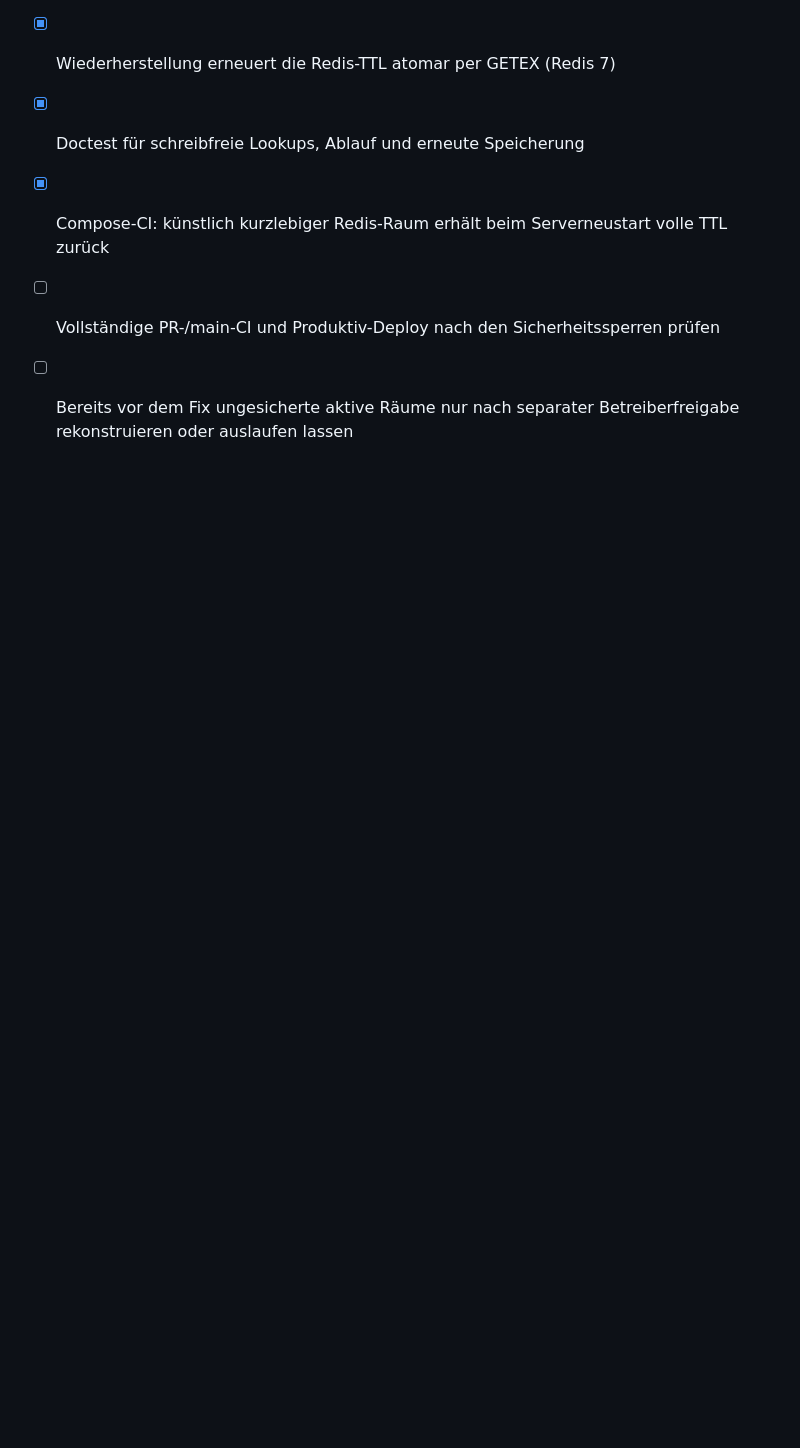
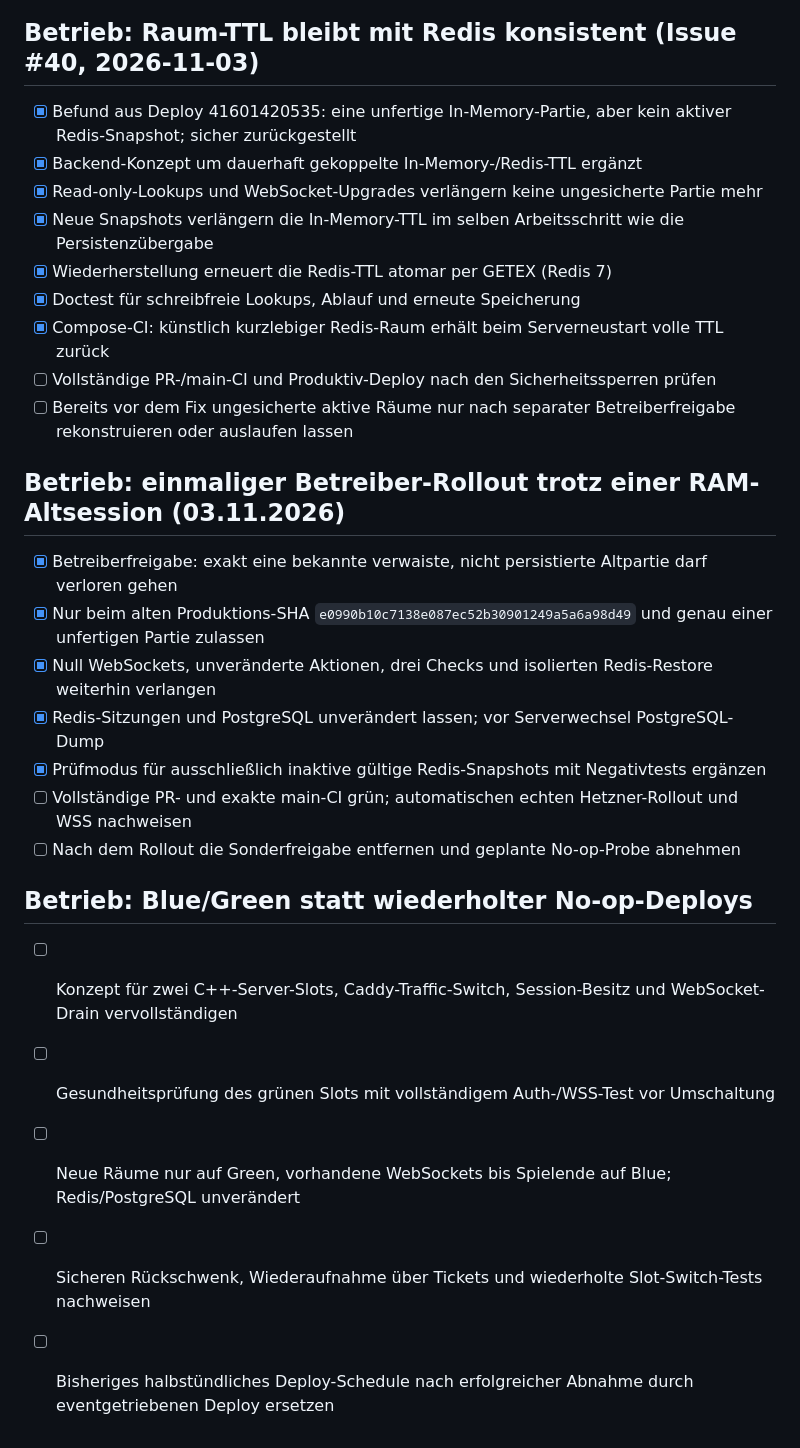
Before and after one commit to 0b-ivan/CAW, a Markdown page: docs/TODO.md, the part around the change. Rendered like a GitHub page; blank space fills up the shorter version.

Commit message:
docs: track one-time deploy acceptance and blue-green migration

```diff
--- a/docs/TODO.md
+++ b/docs/TODO.md
@@ -365,3 +365,21 @@ Prüfbelege für M0/M1: [validation/M0-M1.md](validation/M0-M1.md).
 - [x] Compose-CI: künstlich kurzlebiger Redis-Raum erhält beim Serverneustart volle TTL zurück
 - [ ] Vollständige PR-/main-CI und Produktiv-Deploy nach den Sicherheitssperren prüfen
 - [ ] Bereits vor dem Fix ungesicherte aktive Räume nur nach separater Betreiberfreigabe rekonstruieren oder auslaufen lassen
+
+## Betrieb: einmaliger Betreiber-Rollout trotz einer RAM-Altsession (03.11.2026)
+
+- [x] Betreiberfreigabe: exakt eine bekannte verwaiste, nicht persistierte Altpartie darf verloren gehen
+- [x] Nur beim alten Produktions-SHA `e0990b10c7138e087ec52b30901249a5a6a98d49` und genau einer unfertigen Partie zulassen
+- [x] Null WebSockets, unveränderte Aktionen, drei Checks und isolierten Redis-Restore weiterhin verlangen
+- [x] Redis-Sitzungen und PostgreSQL unverändert lassen; vor Serverwechsel PostgreSQL-Dump
+- [x] Prüfmodus für ausschließlich inaktive gültige Redis-Snapshots mit Negativtests ergänzen
+- [ ] Vollständige PR- und exakte main-CI grün; automatischen echten Hetzner-Rollout und WSS nachweisen
+- [ ] Nach dem Rollout die Sonderfreigabe entfernen und geplante No-op-Probe abnehmen
+
+## Betrieb: Blue/Green statt wiederholter No-op-Deploys
+
+- [ ] Konzept für zwei C++-Server-Slots, Caddy-Traffic-Switch, Session-Besitz und WebSocket-Drain vervollständigen
+- [ ] Gesundheitsprüfung des grünen Slots mit vollständigem Auth-/WSS-Test vor Umschaltung
+- [ ] Neue Räume nur auf Green, vorhandene WebSockets bis Spielende auf Blue; Redis/PostgreSQL unverändert
+- [ ] Sicheren Rückschwenk, Wiederaufnahme über Tickets und wiederholte Slot-Switch-Tests nachweisen
+- [ ] Bisheriges halbstündliches Deploy-Schedule nach erfolgreicher Abnahme durch eventgetriebenen Deploy ersetzen
```
